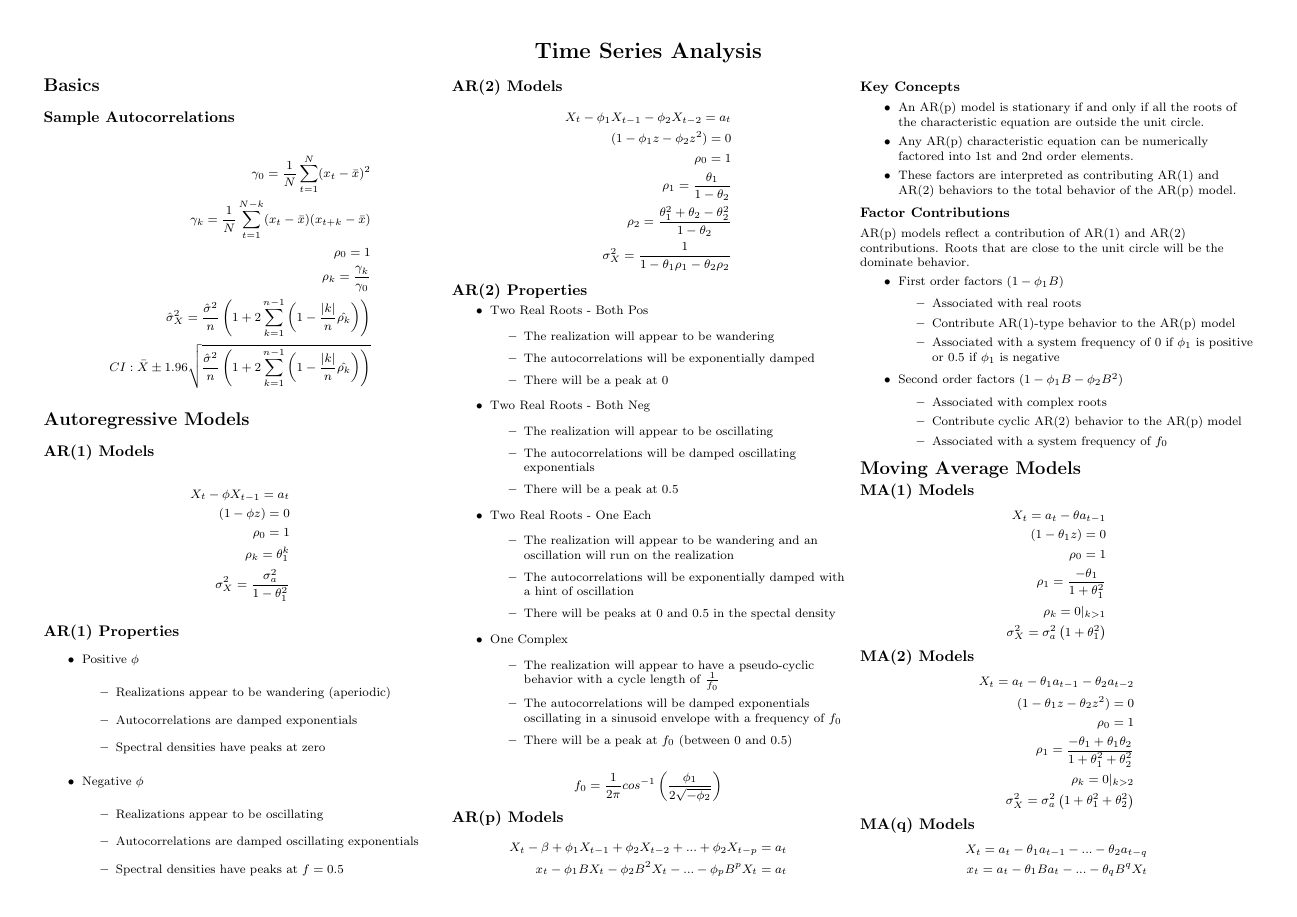
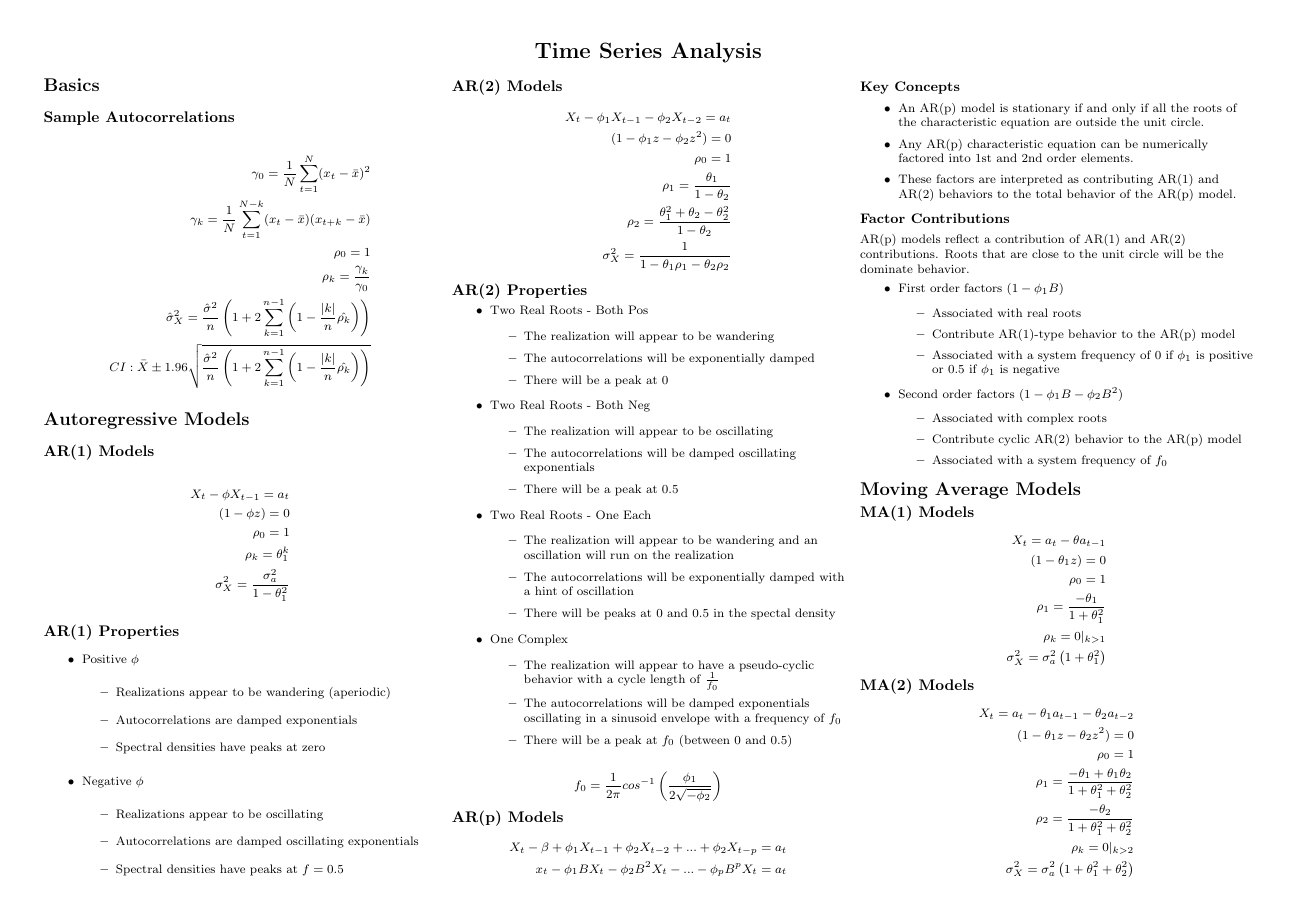
Before and after one commit to sjmiller8182/LearningTS, a LaTeX document (notes/tex/reference_sheet.tex): page 1 of 2. Compiled offline with pdfLaTeX.

Commit message:
Add rho_2 in MA(2) models New generation

```diff
--- a/notes/tex/reference_sheet.tex
+++ b/notes/tex/reference_sheet.tex
@@ -211,6 +211,7 @@
 		(1 - \theta_1 z - \theta_2 z^2) = 0 \\
 		\rho_0 = 1 \\
 		\rho_1 = \frac{-\theta_1 + \theta_1 \theta_2}{1 + \theta_1^2 + \theta_2^2} \\
+		\rho_2 = \frac{-\theta_2}{1 + \theta_1^2 + \theta_2^2} \\
 		\rho_k = 0 |_{k>2} \\
 		\sigma_X^2 = \sigma_a^2 \left( 1 + \theta_1^2 + \theta_2^2 \right)
 		\end{align*}
```
Also changed, not shown: notes/reference_sheet.pdf.
